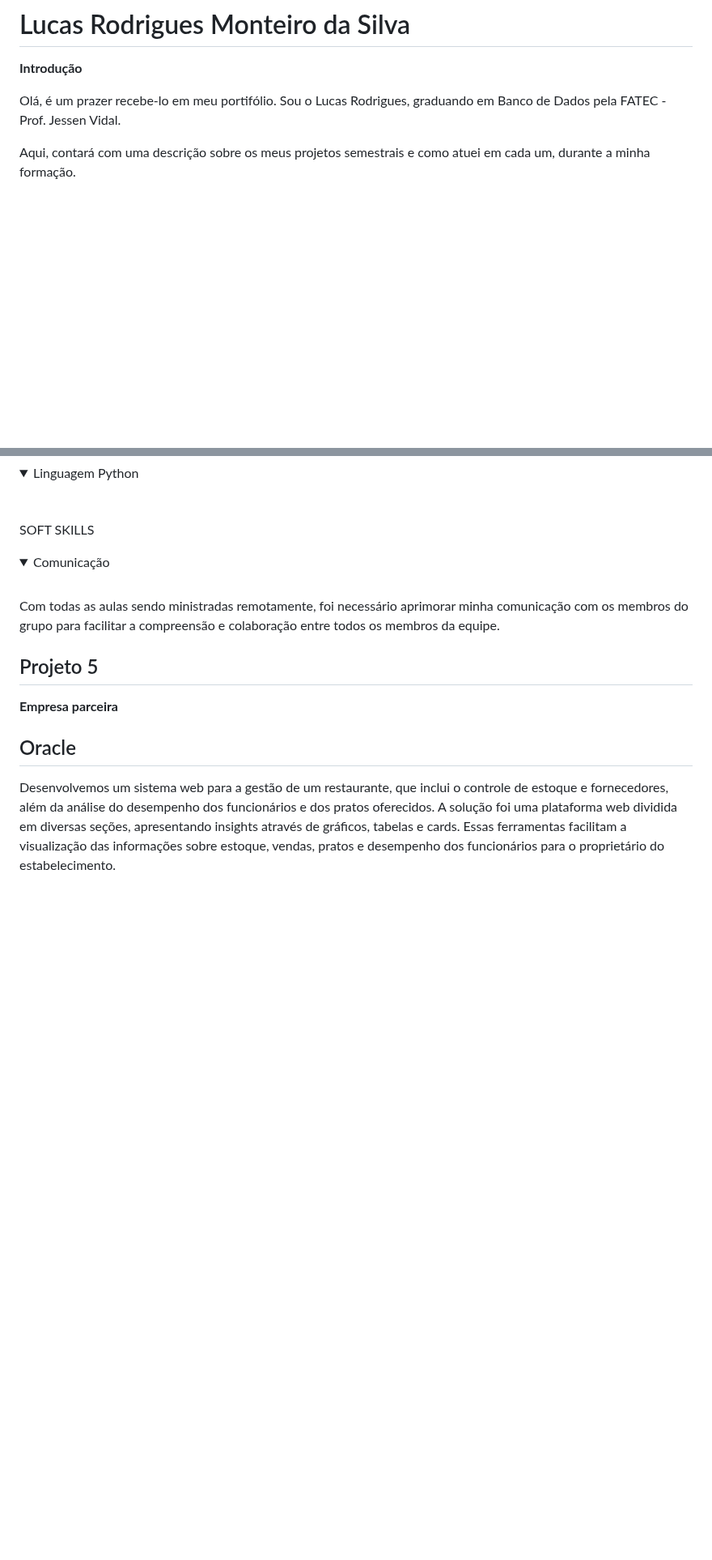
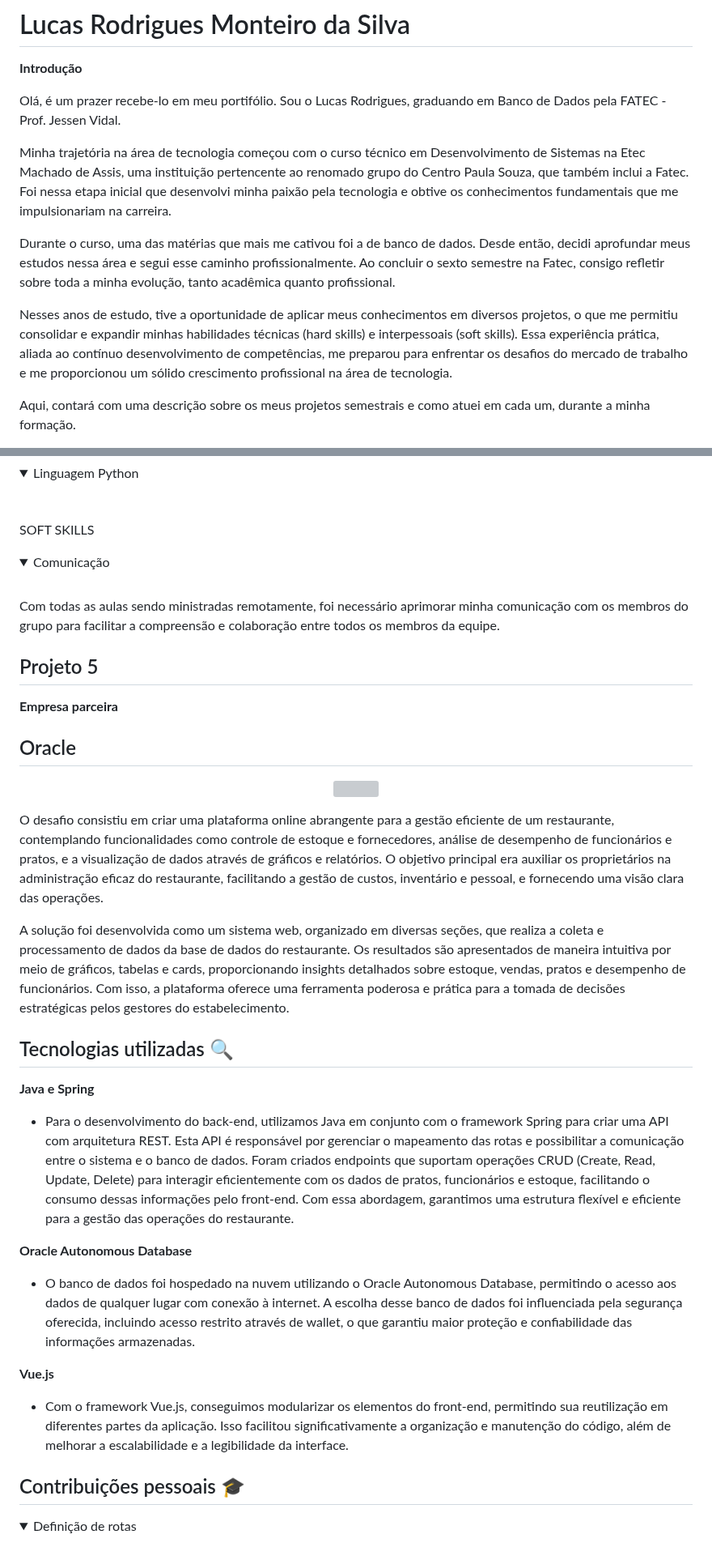
Before and after one commit to LucasMonteiiroo/Bertoti, a Markdown page: Metodologia/README.md, 2 parts joined by grey strips. Shown at 81% size. Rendered like a GitHub page; folded sections open; blank space fills up the shorter version; grey boxes are pictures that could not be loaded.

```diff
--- a/Metodologia/README.md
+++ b/Metodologia/README.md
@@ -3,6 +3,12 @@
 **Introdução**
 
 Olá, é um prazer recebe-lo em meu portifólio. Sou o Lucas Rodrigues, graduando em Banco de Dados pela FATEC - Prof. Jessen Vidal.
+
+Minha trajetória na área de tecnologia começou com o curso técnico em Desenvolvimento de Sistemas na Etec Machado de Assis, uma instituição pertencente ao renomado grupo do Centro Paula Souza, que também inclui a Fatec. Foi nessa etapa inicial que desenvolvi minha paixão pela tecnologia e obtive os conhecimentos fundamentais que me impulsionariam na carreira.
+
+Durante o curso, uma das matérias que mais me cativou foi a de banco de dados. Desde então, decidi aprofundar meus estudos nessa área e segui esse caminho profissionalmente. Ao concluir o sexto semestre na Fatec, consigo refletir sobre toda a minha evolução, tanto acadêmica quanto profissional.
+
+Nesses anos de estudo, tive a oportunidade de aplicar meus conhecimentos em diversos projetos, o que me permitiu consolidar e expandir minhas habilidades técnicas (hard skills) e interpessoais (soft skills). Essa experiência prática, aliada ao contínuo desenvolvimento de competências, me preparou para enfrentar os desafios do mercado de trabalho e me proporcionou um sólido crescimento profissional na área de tecnologia.
 
 Aqui, contará com uma descrição sobre os meus projetos semestrais e como atuei em cada um, durante a minha formação.
 
@@ -576,4 +575,34 @@ Com todas as aulas sendo ministradas remotamente, foi necessário aprimorar minh
 
 ## Oracle
 
-Desenvolvemos um sistema web para a gestão de um restaurante, que inclui o controle de estoque e fornecedores, além da análise do desempenho dos funcionários e dos pratos oferecidos. A solução foi uma plataforma web dividida em diversas seções, apresentando insights através de gráficos, tabelas e cards. Essas ferramentas facilitam a visualização das informações sobre estoque, vendas, pratos e desempenho dos funcionários para o proprietário do estabelecimento.
+<p align="center">
+<img src="https://github.com/LucasMonteiiroo/Bertoti/blob/main/Metodologia/Logos/Oracle_Logo.jpg" width="200" height="80">
+
+O desafio consistiu em criar uma plataforma online abrangente para a gestão eficiente de um restaurante, contemplando funcionalidades como controle de estoque e fornecedores, análise de desempenho de funcionários e pratos, e a visualização de dados através de gráficos e relatórios. O objetivo principal era auxiliar os proprietários na administração eficaz do restaurante, facilitando a gestão de custos, inventário e pessoal, e fornecendo uma visão clara das operações.
+
+A solução foi desenvolvida como um sistema web, organizado em diversas seções, que realiza a coleta e processamento de dados da base de dados do restaurante. Os resultados são apresentados de maneira intuitiva por meio de gráficos, tabelas e cards, proporcionando insights detalhados sobre estoque, vendas, pratos e desempenho de funcionários. Com isso, a plataforma oferece uma ferramenta poderosa e prática para a tomada de decisões estratégicas pelos gestores do estabelecimento.
+
+
+## Tecnologias utilizadas 🔍
+
+**Java e Spring**
+
+* Para o desenvolvimento do back-end, utilizamos Java em conjunto com o framework Spring para criar uma API com arquitetura REST. Esta API é responsável por gerenciar o mapeamento das rotas e possibilitar a comunicação entre o sistema e o banco de dados. Foram criados endpoints que suportam operações CRUD (Create, Read, Update, Delete) para interagir eficientemente com os dados de pratos, funcionários e estoque, facilitando o consumo dessas informações pelo front-end. Com essa abordagem, garantimos uma estrutura flexível e eficiente para a gestão das operações do restaurante.
+
+**Oracle Autonomous Database**
+
+* O banco de dados foi hospedado na nuvem utilizando o Oracle Autonomous Database, permitindo o acesso aos dados de qualquer lugar com conexão à internet. A escolha desse banco de dados foi influenciada pela segurança oferecida, incluindo acesso restrito através de wallet, o que garantiu maior proteção e confiabilidade das informações armazenadas.
+
+**Vue.js**
+
+* Com o framework Vue.js, conseguimos modularizar os elementos do front-end, permitindo sua reutilização em diferentes partes da aplicação. Isso facilitou significativamente a organização e manutenção do código, além de melhorar a escalabilidade e a legibilidade da interface.
+
+
+## Contribuições pessoais 🎓
+
+ <details>
+ <summary> Definição de rotas </summary>
+ <br>
+
+
+
```
Also changed, not shown: other parts of Metodologia/README.md (+67 -7 lines).
